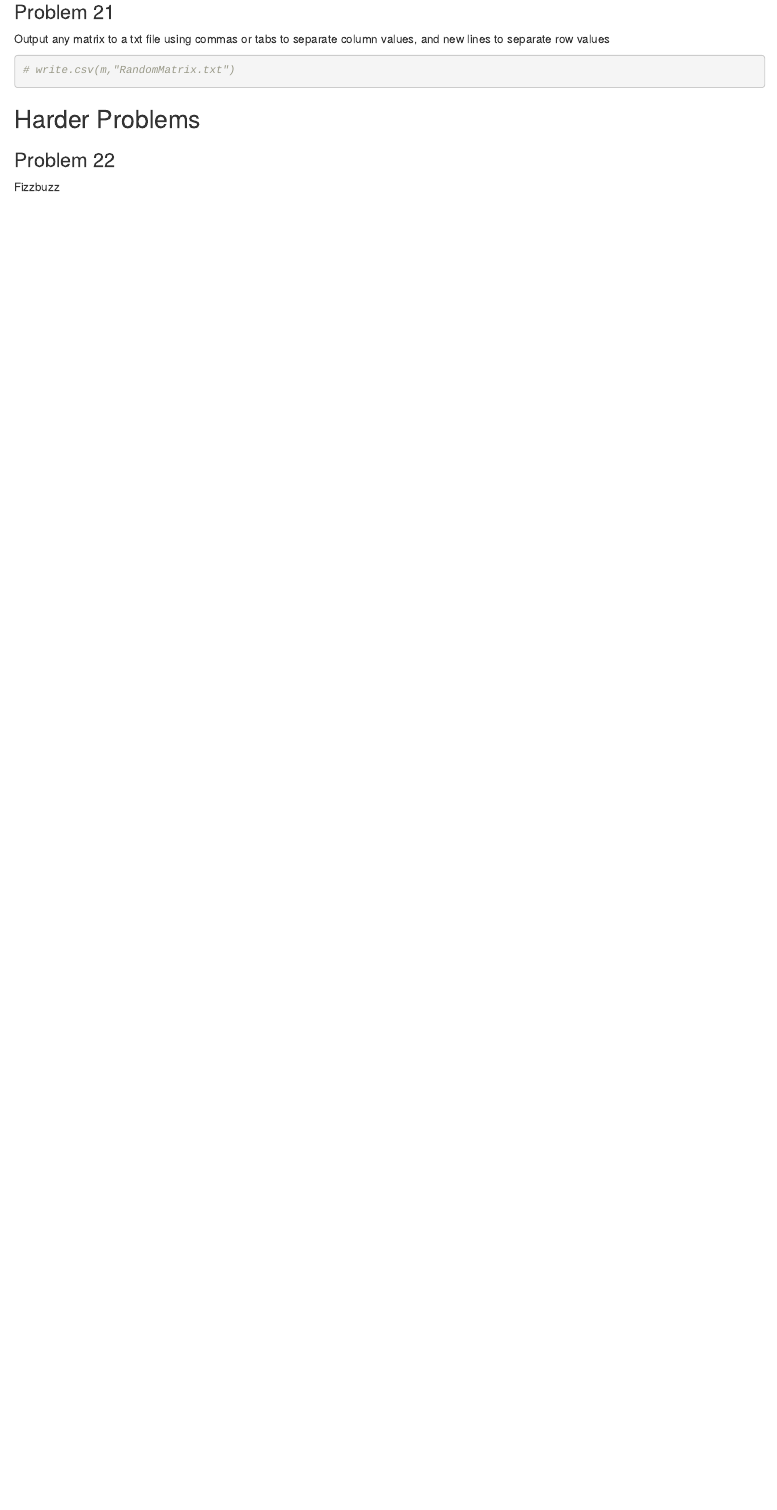
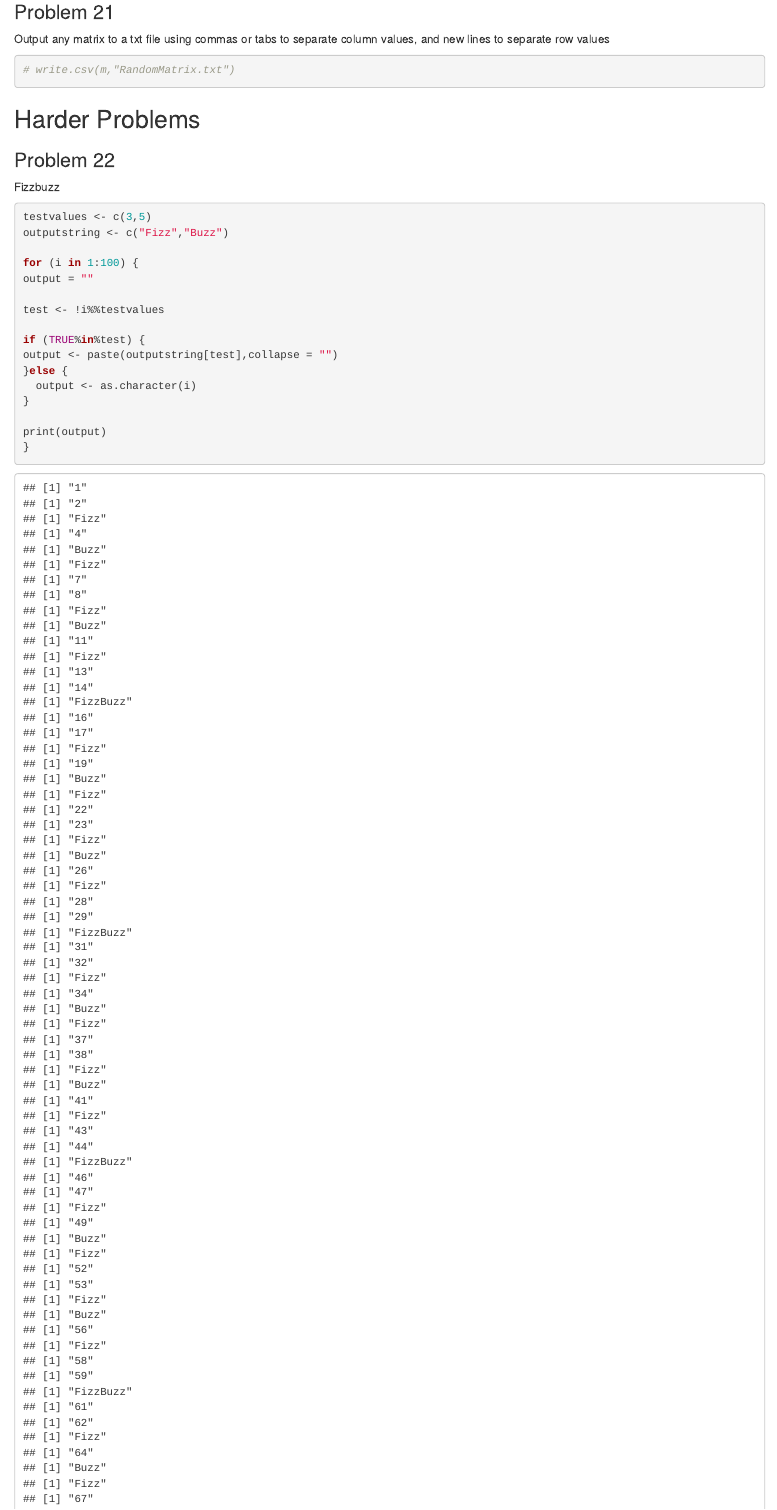
Before and after one commit to ivarhman/R_Learning_Git, an R Markdown document (Problems.Rmd): the page in a window 1100 px wide, from 6480 px down. Rendered offline with R 4.5, knitr and Pandoc, with nearby package versions; code that draws random numbers runs with fixed seeds of ours.

Commit message:
fizzbuzz

````diff
--- a/Problems.Rmd
+++ b/Problems.Rmd
@@ -288,3 +288,18 @@ Fizzbuzz
 
 ```{r}
 
+testvalues <- c(3,5)
+outputstring <- c("Fizz","Buzz")
+
+for (i in 1:100) {
+output = ""
+
+test <- !i%%testvalues
+
+if (TRUE%in%test) {
+output <- paste(outputstring[test],collapse = "")
+}else {
+  output <- as.character(i)
+}
+
+print(output)
````
Also changed, not shown: Problems.html, Problems.Rmd (19 more changed lines).
